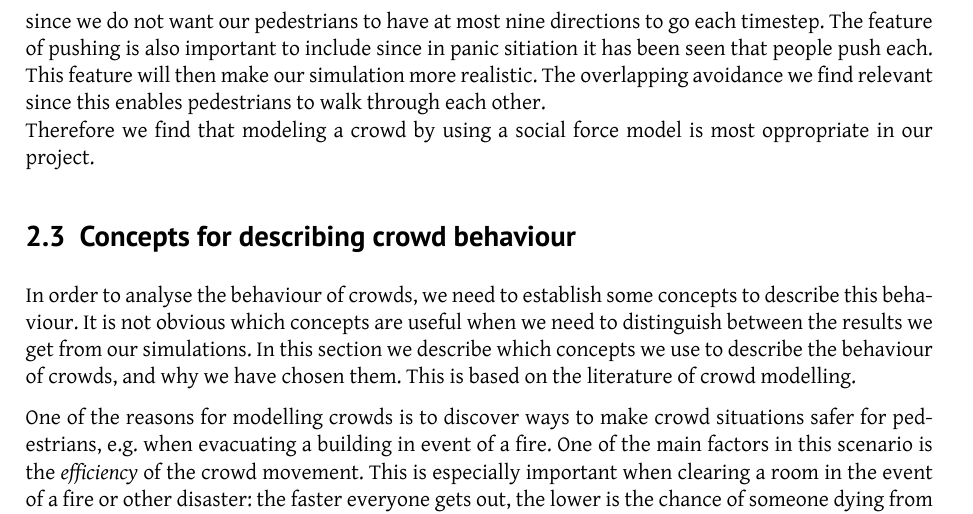
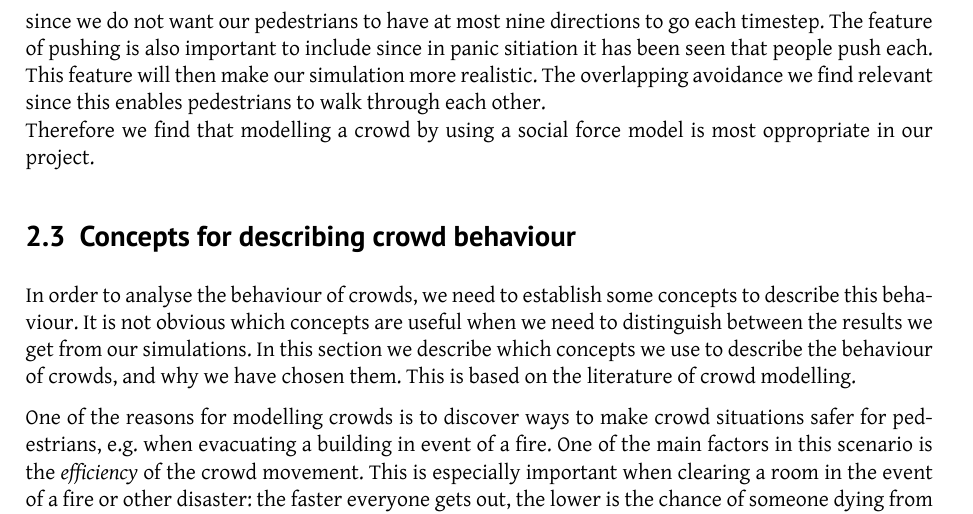
Before and after one commit to tohojo/RUC-math--crowd-modeling, a LaTeX document (LaTeX/crowd-modelling.tex, which reads LaTeX/crowds.tex): part of page 9 of 29, cut so that both start at the same text. Compiled offline with XeLaTeX.

Commit message:
Modeling -> modelling

```diff
--- a/LaTeX/crowds.tex
+++ b/LaTeX/crowds.tex
@@ -180,7 +180,7 @@ The feature of pushing is also important to include since in panic sitiation it
 simulation more realistic.
 The overlapping avoidance we find relevant since this enables pedestrians to walk through each other.
 \\
-Therefore we find that modeling a crowd by using a social force model is most oppropriate in our project.
+Therefore we find that modelling a crowd by using a social force model is most oppropriate in our project.
 %	Finishing off with a conclusion would be neat					%
 
 
```
